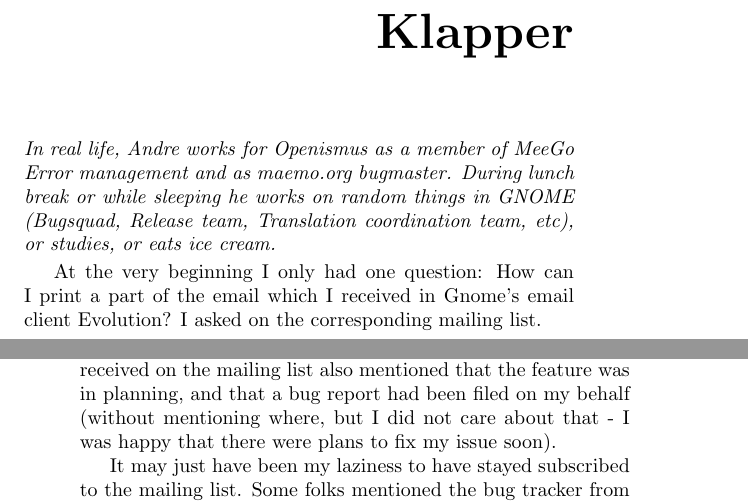
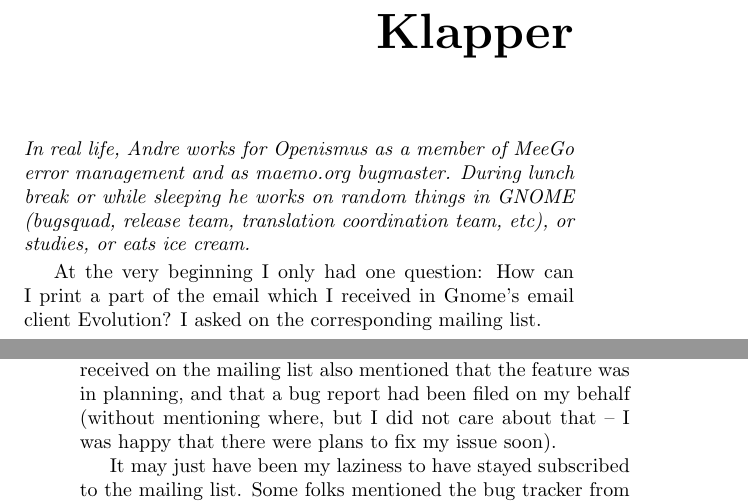
Before and after one commit to Open-Advice/Open-Advice, a LaTeX thesis (Open-Advice.tex, which reads qualityassurance/AndreKlapper.tex): two parts of pages 89 and 90 of 336, joined at a grey line, cut so that both start at the same text. Compiled offline with pdfLaTeX.

Commit message:
small edits

```diff
--- a/qualityassurance/AndreKlapper.tex
+++ b/qualityassurance/AndreKlapper.tex
@@ -1,9 +1,9 @@
 \chapter{Kick, Push - Andre Klapper}
 
-\textit{In real life, Andre works for Openismus as a member of MeeGo Error
+\textit{In real life, Andre works for Openismus as a member of MeeGo error
 management and as maemo.org bugmaster. During lunch break or while
-sleeping he works on random things in GNOME (Bugsquad, Release team,
-Translation coordination team, etc), or studies, or eats ice cream.}
+sleeping he works on random things in GNOME (bugsquad, release team,
+translation coordination team, etc), or studies, or eats ice cream.}
 
 At the very beginning I only had one question: How can I print a part of the
 email which I received in Gnome's email client Evolution? I asked on the
@@ -19,7 +19,7 @@ attached to a bug report by then. Well, as you can guess I was not a cool kid.
 My programming skills are rather limited, so I stuck to a cumbersome printing
 workaround for the time being. The answer I received on the mailing list also
 mentioned that the feature was in planning, and that a bug report had been filed
-on my behalf (without mentioning where, but I did not care about that - I was
+on my behalf (without mentioning where, but I did not care about that -- I was
 happy that there were plans to fix my issue soon).
 
 It may just have been my laziness to have stayed subscribed to the mailing list.
```
Also changed, not shown: qualityassurance/AndreKlapper.tex (4 more changed lines).
